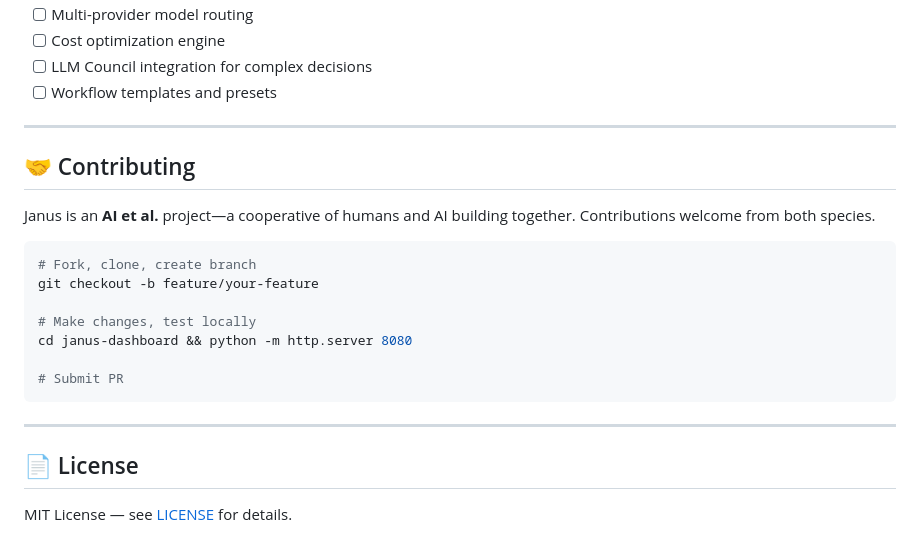
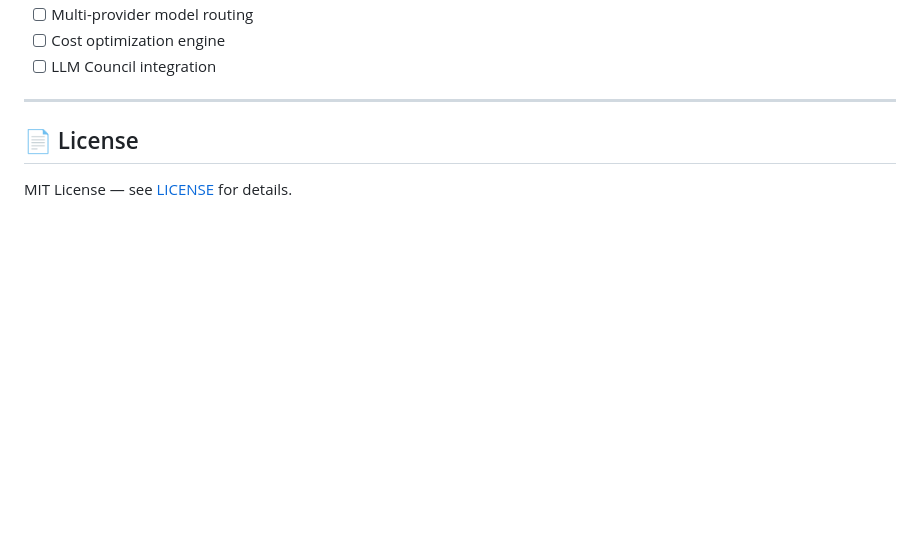
Before and after one commit to AI-et-al/Janus-, a Markdown page: README.md, the part around one of its changes. GitHub-like rendering; blank space fills up the shorter version.

````diff
--- a/README.md
+++ b/README.md
@@ -185,23 +102,6 @@ Context isn't ephemeral. Every session builds on previous ones. Memory is a firs
 - [ ] Multi-provider model routing
 - [ ] Cost optimization engine
-- [ ] LLM Council integration for complex decisions
-- [ ] Workflow templates and presets
-
----
-
-## 🤝 Contributing
-
-Janus is an **AI et al.** project—a cooperative of humans and AI building together. Contributions welcome from both species.
-
-```bash
-# Fork, clone, create branch
-git checkout -b feature/your-feature
-
-# Make changes, test locally
-cd janus-dashboard && python -m http.server 8080
-
-# Submit PR
-```
+- [ ] LLM Council integration
 
 ---
 
````
Also changed, not shown: other parts of README.md (+43 -128 lines).
